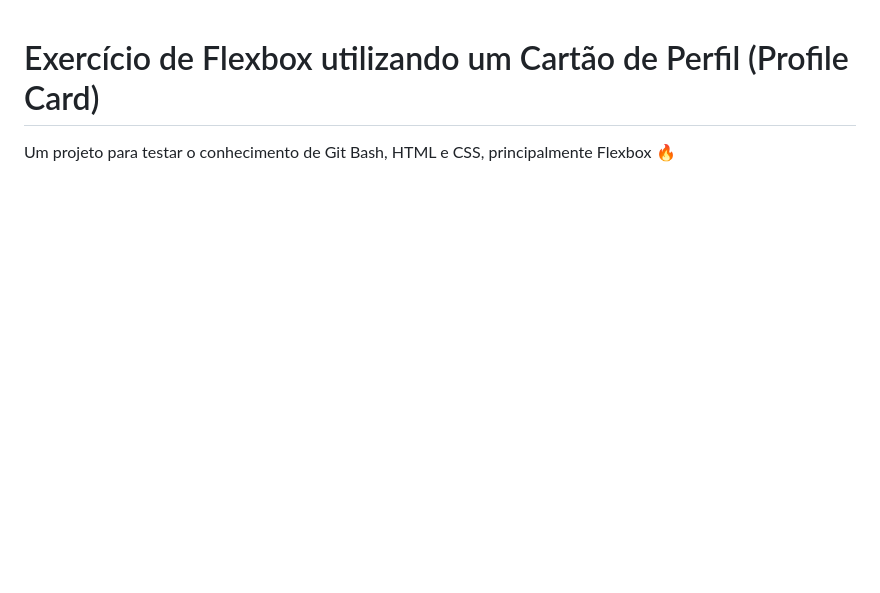
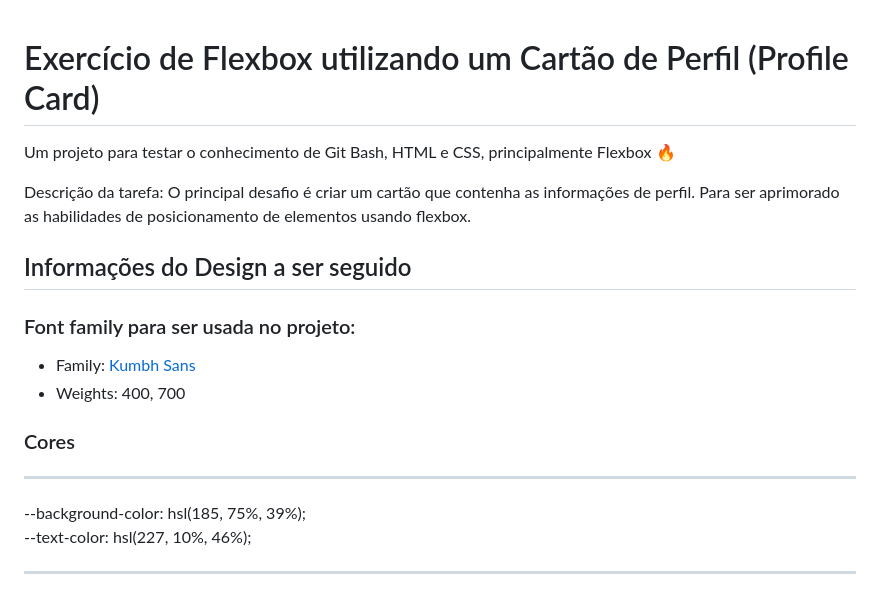
Before and after one commit to cezarviana/exercicio-profile-card, a Markdown page: README.md, the part around the change printed below. GitHub-like rendering; blank space fills up the shorter version.

Commit message:
atualização do README e pequenos ajustes no CSS

```diff
--- a/README.md
+++ b/README.md
@@ -1,3 +1,19 @@
 # Exercício de Flexbox utilizando um Cartão de Perfil (Profile Card)
 
 Um projeto para testar o conhecimento de Git Bash, HTML e  CSS, principalmente Flexbox 🔥
+
+Descrição da tarefa: O principal desafio é criar um cartão que contenha as informações de perfil. Para ser aprimorado as habilidades de posicionamento de elementos usando flexbox.
+
+## Informações do Design a ser seguido
+
+### Font family para ser usada no projeto:
+
+- Family: [Kumbh Sans](https://fonts.google.com/specimen/Kumbh+Sans)
+- Weights: 400, 700
+
+### Cores
+***
+--background-color: hsl(185, 75%, 39%); <br>
+--text-color: hsl(227, 10%, 46%);
+***
+
```
Also changed, not shown: other parts of README.md (+8 -0 lines), Design/1-desktop.png (added), Design/1-smartphone.png (added), 2 other files.
